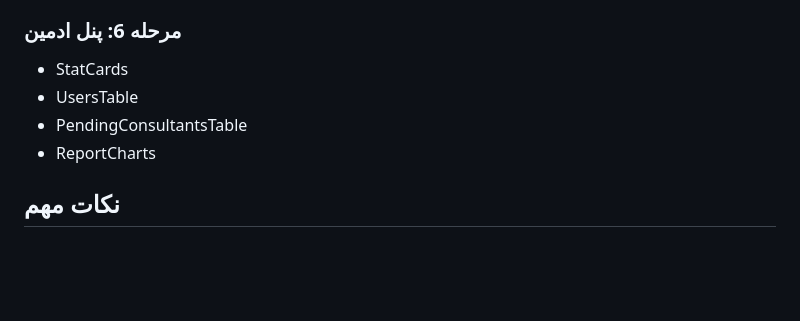
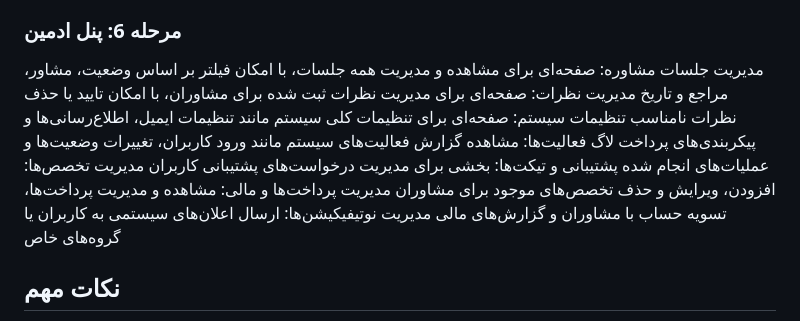
Before and after one commit to MostafaRastegar/family-counseling-html, a Markdown page: README.md, the part around the change. Rendered like a GitHub page; blank space fills up the shorter version.

Commit message:
feat: add admin user pages

```diff
--- a/README.md
+++ b/README.md
@@ -147,10 +147,14 @@ src/
 - ReviewsList
 
 ### مرحله 6: پنل ادمین
-- StatCards
-- UsersTable
-- PendingConsultantsTable
-- ReportCharts
+مدیریت جلسات مشاوره: صفحه‌ای برای مشاهده و مدیریت همه جلسات، با امکان فیلتر بر اساس وضعیت، مشاور، مراجع و تاریخ
+مدیریت نظرات: صفحه‌ای برای مدیریت نظرات ثبت شده برای مشاوران، با امکان تایید یا حذف نظرات نامناسب
+تنظیمات سیستم: صفحه‌ای برای تنظیمات کلی سیستم مانند تنظیمات ایمیل، اطلاع‌رسانی‌ها و پیکربندی‌های پرداخت
+لاگ فعالیت‌ها: مشاهده گزارش فعالیت‌های سیستم مانند ورود کاربران، تغییرات وضعیت‌ها و عملیات‌های انجام شده
+پشتیبانی و تیکت‌ها: بخشی برای مدیریت درخواست‌های پشتیبانی کاربران
+مدیریت تخصص‌ها: افزودن، ویرایش و حذف تخصص‌های موجود برای مشاوران
+مدیریت پرداخت‌ها و مالی: مشاهده و مدیریت پرداخت‌ها، تسویه حساب با مشاوران و گزارش‌های مالی
+مدیریت نوتیفیکیشن‌ها: ارسال اعلان‌های سیستمی به کاربران یا گروه‌های خاص
 
 ## نکات مهم
 1. تمام کامپوننت‌ها باید TypeScript باشند
```
